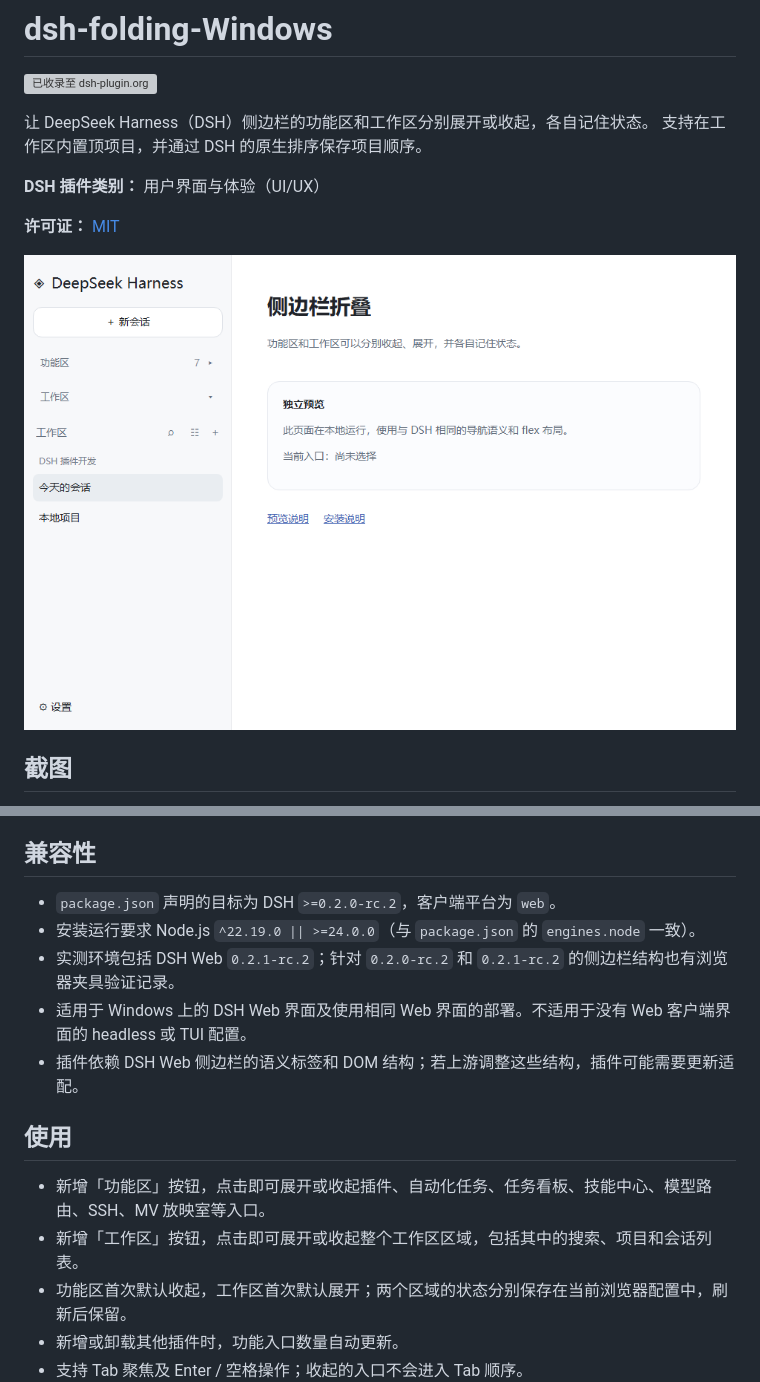
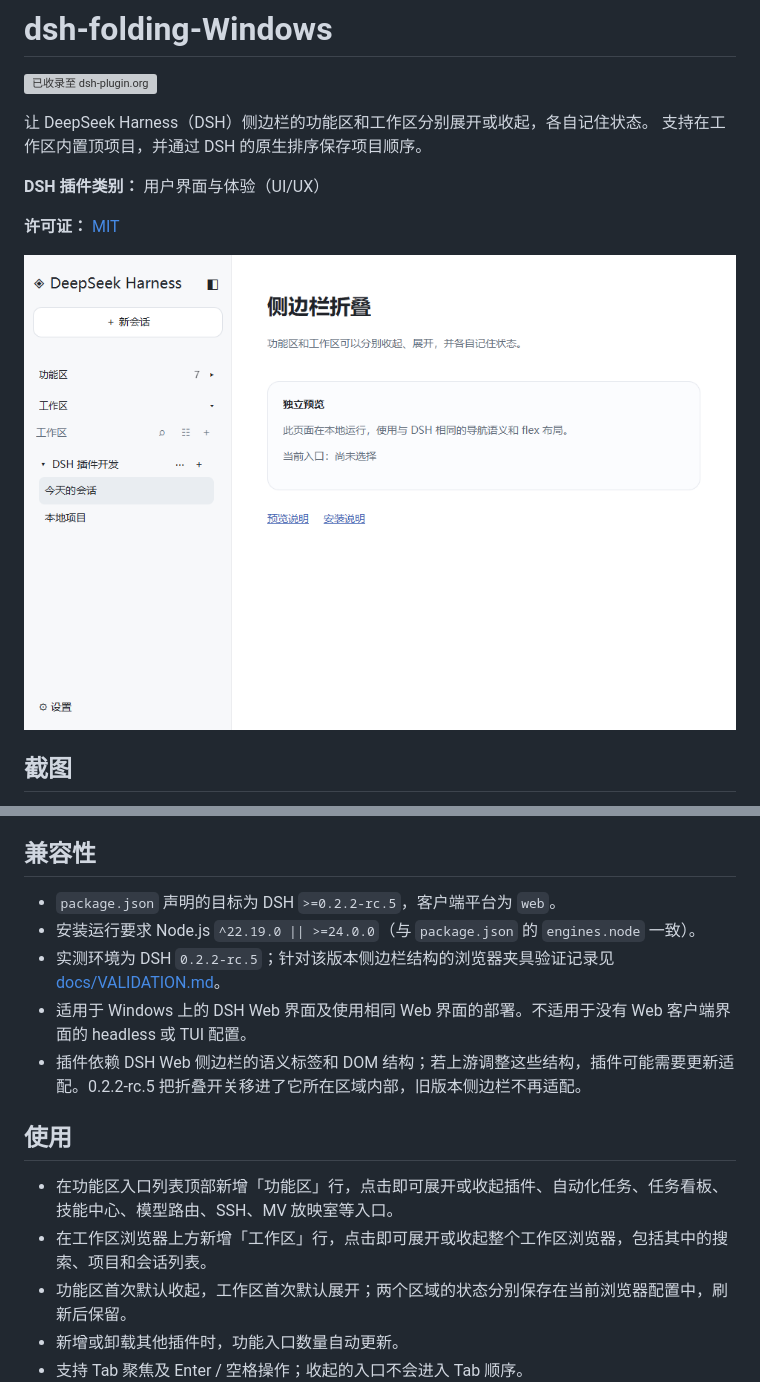
Before and after one commit to Alice-Marx/dsh-folding-Windows, a Markdown page: README.md, 2 parts joined by grey strips. GitHub-like rendering; pictures changed too: docs/folded.png; grey boxes are pictures that could not be loaded.

```diff
--- a/README.md
+++ b/README.md
@@ -53,16 +53,16 @@ dsh --profile web
 
 ## 兼容性
 
-- `package.json` 声明的目标为 DSH `>=0.2.0-rc.2`，客户端平台为 `web`。
+- `package.json` 声明的目标为 DSH `>=0.2.2-rc.5`，客户端平台为 `web`。
 - 安装运行要求 Node.js `^22.19.0 || >=24.0.0`（与 `package.json` 的 `engines.node` 一致）。
-- 实测环境包括 DSH Web `0.2.1-rc.2`；针对 `0.2.0-rc.2` 和 `0.2.1-rc.2` 的侧边栏结构也有浏览器夹具验证记录。
+- 实测环境为 DSH `0.2.2-rc.5`；针对该版本侧边栏结构的浏览器夹具验证记录见 [docs/VALIDATION.md](docs/VALIDATION.md)。
 - 适用于 Windows 上的 DSH Web 界面及使用相同 Web 界面的部署。不适用于没有 Web 客户端界面的 headless 或 TUI 配置。
-- 插件依赖 DSH Web 侧边栏的语义标签和 DOM 结构；若上游调整这些结构，插件可能需要更新适配。
+- 插件依赖 DSH Web 侧边栏的语义标签和 DOM 结构；若上游调整这些结构，插件可能需要更新适配。0.2.2-rc.5 把折叠开关移进了它所在区域内部，旧版本侧边栏不再适配。
 
 ## 使用
 
-- 新增「功能区」按钮，点击即可展开或收起插件、自动化任务、任务看板、技能中心、模型路由、SSH、MV 放映室等入口。
-- 新增「工作区」按钮，点击即可展开或收起整个工作区区域，包括其中的搜索、项目和会话列表。
+- 在功能区入口列表顶部新增「功能区」行，点击即可展开或收起插件、自动化任务、任务看板、技能中心、模型路由、SSH、MV 放映室等入口。
+- 在工作区浏览器上方新增「工作区」行，点击即可展开或收起整个工作区浏览器，包括其中的搜索、项目和会话列表。
 - 功能区首次默认收起，工作区首次默认展开；两个区域的状态分别保存在当前浏览器配置中，刷新后保留。
 - 新增或卸载其他插件时，功能入口数量自动更新。
 - 支持 Tab 聚焦及 Enter / 空格操作；收起的入口不会进入 Tab 顺序。
```
Also changed, not shown: other parts of README.md (+2 -2 lines), docs/VALIDATION.md (+14 -0 lines), docs/expanded.png, docs/pinned.png, docs/workspaces-folded.png, 10 other files.
